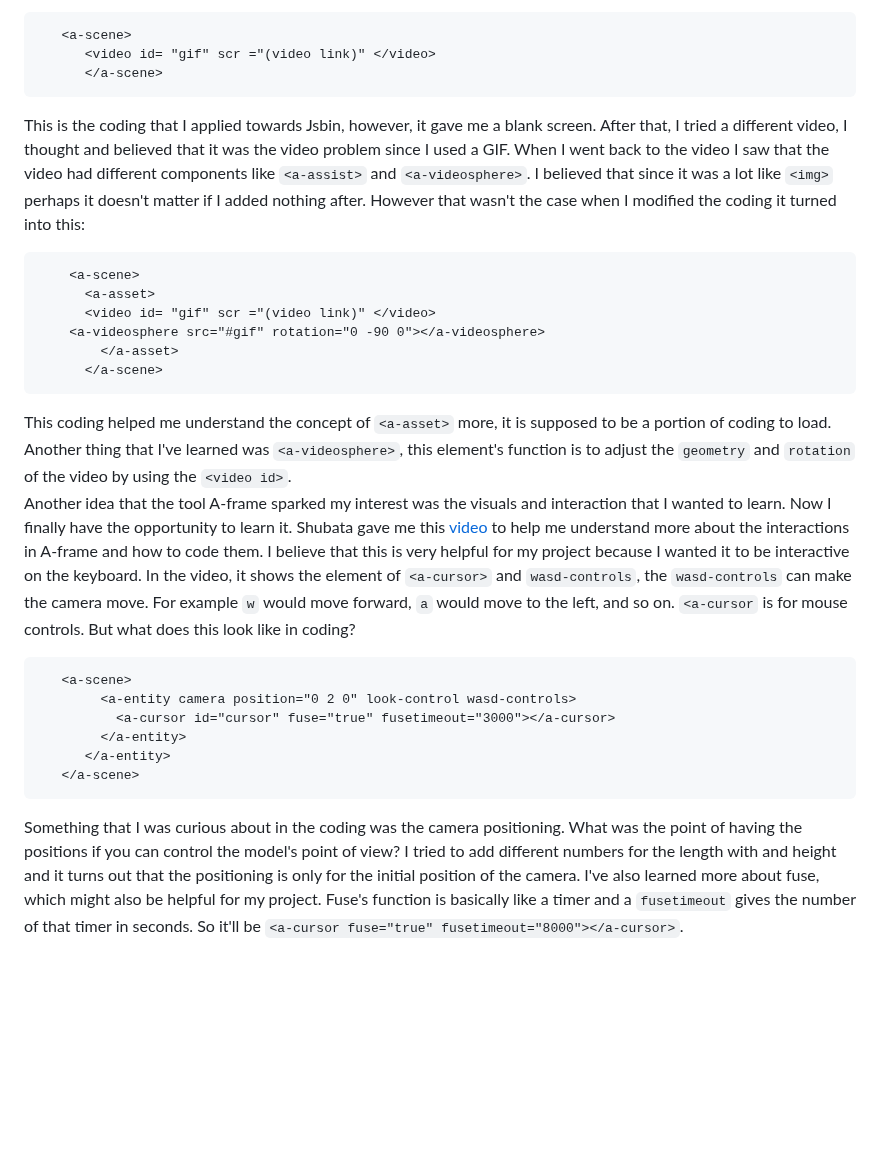
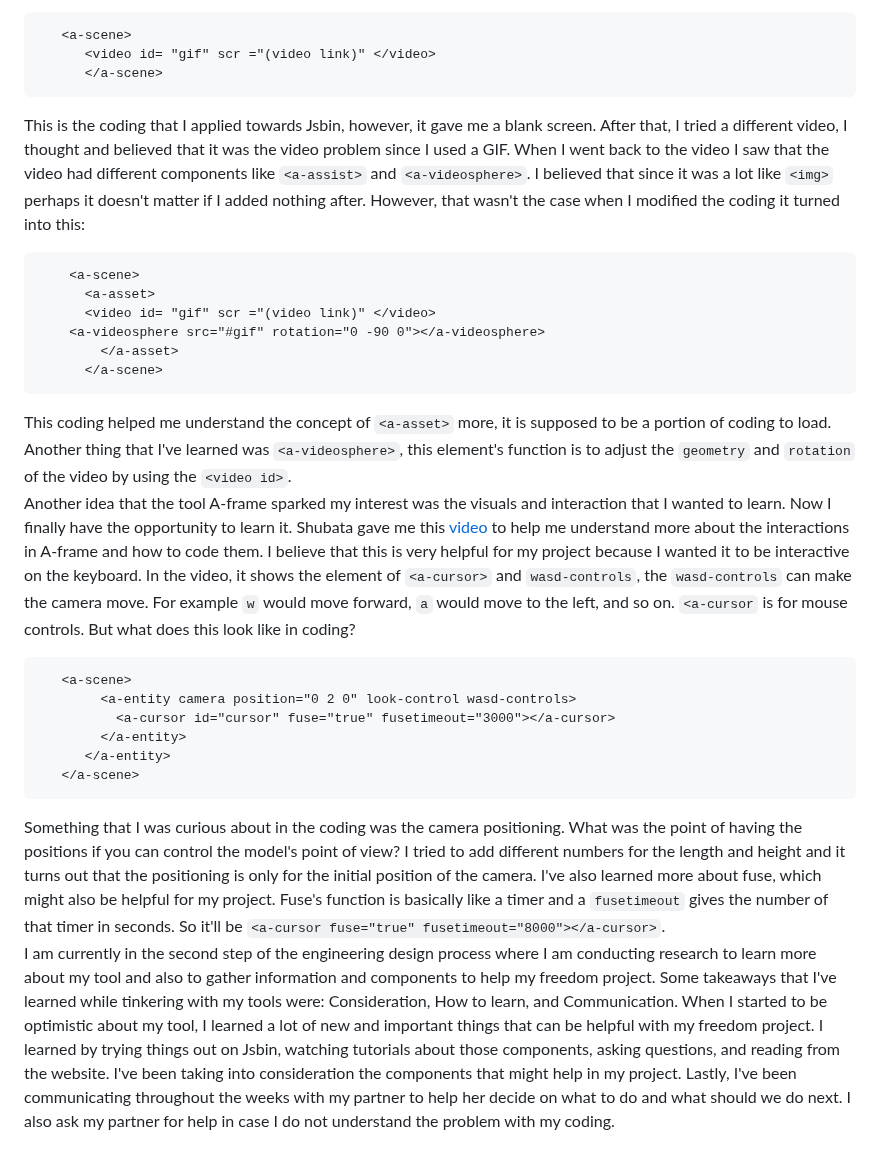
Before and after one commit to shellyw8542/sep11-freedom-project, a Markdown page: blog/entry02.md, the part around the change. Rendered like a GitHub page; blank space fills up the shorter version.

````diff
--- a/blog/entry02.md
+++ b/blog/entry02.md
@@ -7,7 +7,7 @@ When following a [tutorial](https://www.youtube.com/watch?v=ZFTSLHd7xgY&ab_chann
       <video id= "gif" scr ="(video link)" </video>
       </a-scene>
 ```
-This is the coding that I applied towards Jsbin, however, it gave me a blank screen. After that, I tried a different video, I thought and believed that it was the video problem since I used a GIF. When I went back to the video I saw that the video had different components like `<a-assist>` and `<a-videosphere>`. I believed that since it was a lot like `<img>` perhaps it doesn't matter if I added nothing after. However that wasn't the case when I modified the coding it turned into this:
+This is the coding that I applied towards Jsbin, however, it gave me a blank screen. After that, I tried a different video, I thought and believed that it was the video problem since I used a GIF. When I went back to the video I saw that the video had different components like `<a-assist>` and `<a-videosphere>`. I believed that since it was a lot like `<img>` perhaps it doesn't matter if I added nothing after. However, that wasn't the case when I modified the coding it turned into this:
 ```
     <a-scene>
       <a-asset>
@@ -17,7 +17,7 @@ This is the coding that I applied towards Jsbin, however, it gave me a blank scr
       </a-scene>
 ```
 This coding helped me understand the concept of `<a-asset>` more, it is supposed to be a portion of coding to load. Another thing that I've learned was `<a-videosphere>`, this element's function is to adjust the `geometry` and `rotation` of the video by using the `<video id>`.
-Another idea that the tool A-frame sparked my interest was the visuals and interaction that I wanted to learn. Now I finally have the opportunity to learn it. Shubata gave me this [video](https://www.youtube.com/watch?v=HrLsr-nzZGA&ab_channel=UWRealityLab) to help me understand more about the interactions in A-frame and how to code them. I believe that this is very helpful for my project because I wanted it to be interactive on the keyboard. In the video, it shows the element of `<a-cursor>` and  `wasd-controls`, the `wasd-controls` can make the camera move. For example `w` would move forward, `a` would move to the left, and so on. `<a-cursor` is  for mouse controls. But what does this look like in coding?
+Another idea that the tool A-frame sparked my interest was the visuals and interaction that I wanted to learn. Now I finally have the opportunity to learn it. Shubata gave me this [video](https://www.youtube.com/watch?v=HrLsr-nzZGA&ab_channel=UWRealityLab) to help me understand more about the interactions in A-frame and how to code them. I believe that this is very helpful for my project because I wanted it to be interactive on the keyboard. In the video, it shows the element of `<a-cursor>` and  `wasd-controls`, the `wasd-controls` can make the camera move. For example `w` would move forward, `a` would move to the left, and so on. `<a-cursor` is for mouse controls. But what does this look like in coding?
 ```
    <a-scene>
         <a-entity camera position="0 2 0" look-control wasd-controls>
@@ -26,4 +26,5 @@ Another idea that the tool A-frame sparked my interest was the visuals and inter
       </a-entity>
    </a-scene>
 ```
-Something that I was curious about in the coding was the camera positioning. What was the point of having the positions if you can control the model's point of view? I tried to add different numbers for the length with and height and it turns out that the positioning is only for the initial position of the camera. I've also learned more about fuse, which might also be helpful for my project. Fuse's function is basically like a timer and a `fusetimeout` gives the number of that timer in seconds. So it'll be `<a-cursor fuse="true" fusetimeout="8000"></a-cursor>`.
+Something that I was curious about in the coding was the camera positioning. What was the point of having the positions if you can control the model's point of view? I tried to add different numbers for the length and height and it turns out that the positioning is only for the initial position of the camera. I've also learned more about fuse, which might also be helpful for my project. Fuse's function is basically like a timer and a `fusetimeout` gives the number of that timer in seconds. So it'll be `<a-cursor fuse="true" fusetimeout="8000"></a-cursor>`.
+I am currently in the second step of the engineering design process where I am conducting research to learn more about my tool and also to gather information and components to help my freedom project. Some takeaways that I've learned while tinkering with my tools were: Consideration, How to learn, and Communication. When I started to be optimistic about my tool, I learned a lot of new and important things that can be helpful with my freedom project. I learned by trying things out on Jsbin, watching tutorials about those components, asking questions, and reading from the website. I've been taking into consideration the components that might help in my project. Lastly, I've been communicating throughout the weeks with my partner to help her decide on what to do and what should we do next. I also ask my partner for help in case I do not understand the problem with my coding.
````
